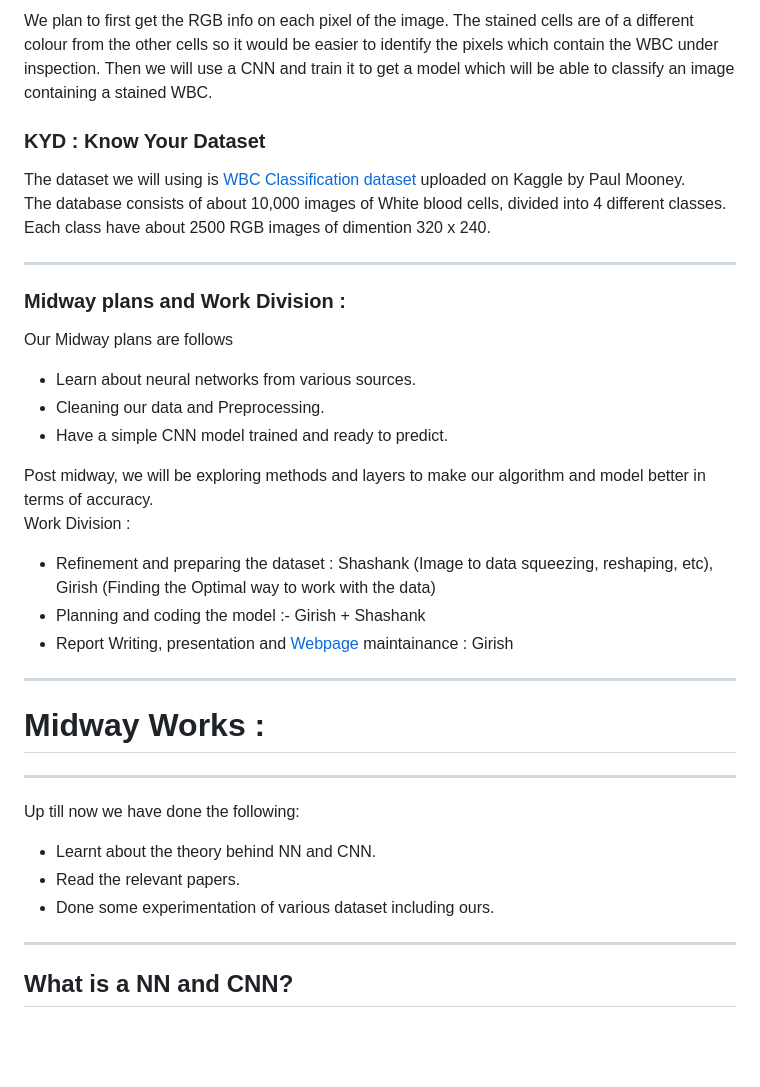
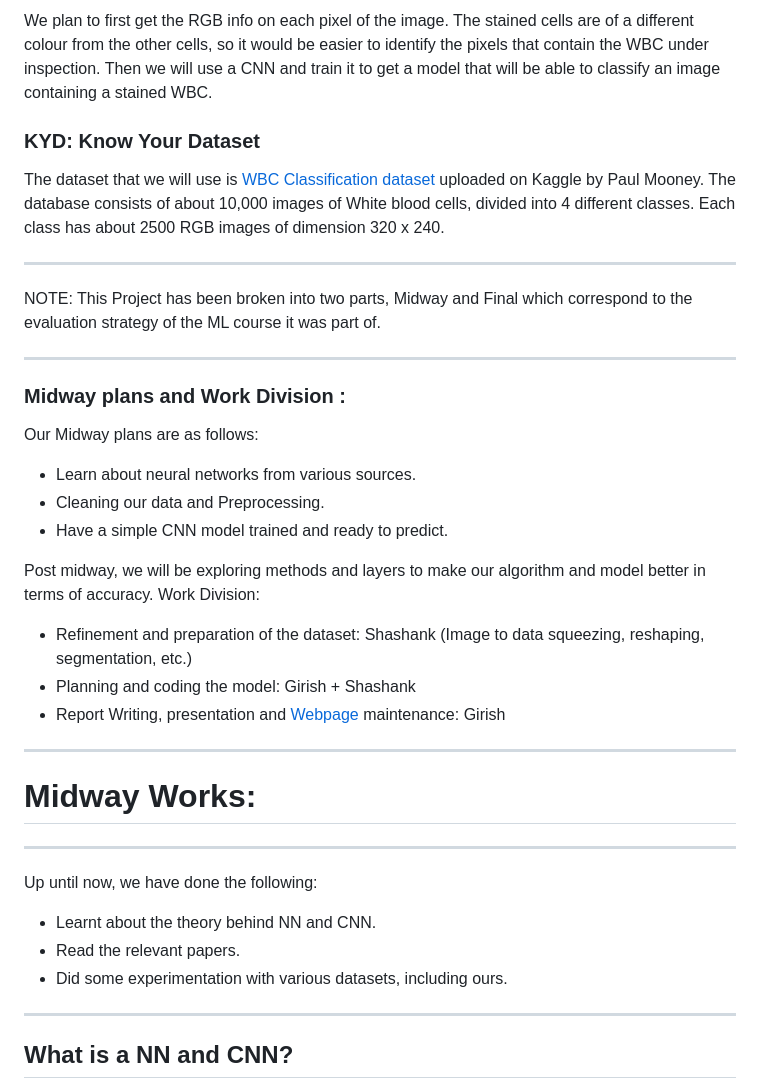
Before and after one commit to ShashankSaumya123/WBC-Classification, a Markdown page: Readme.md, the part around one of its changes. GitHub-like rendering; blank space fills up the shorter version.

```diff
--- a/Readme.md
+++ b/Readme.md
@@ -55,40 +55,42 @@ There is a need to quickly identify blood cells at bulk in the medical field. We
 
-We plan to first get the RGB info on each pixel of the image. The stained cells are of a different colour from the other cells so it would be easier to identify the pixels which contain the WBC under inspection. Then we will use a CNN and train it to get a model which will be able to classify an image containing a stained WBC.
+We plan to first get the RGB info on each pixel of the image. The stained cells are of a different colour from the other cells, so it would be easier to identify the pixels that contain the WBC under inspection. Then we will use a CNN and train it to get a model that will be able to classify an image containing a stained WBC.
 
-### KYD : Know Your Dataset
+### KYD: Know Your Dataset
 
-The dataset we will using is [WBC Classification dataset](https://www.kaggle.com/paultimothymooney/blood-cells) uploaded on Kaggle by Paul Mooney.
-The database consists of about 10,000 images of White blood cells, divided into 4 different classes. Each class have about 2500 RGB images of dimention 320 x 240.
+The dataset that we will use is [WBC Classification dataset](https://www.kaggle.com/paultimothymooney/blood-cells) uploaded on Kaggle by Paul Mooney.
+The database consists of about 10,000 images of White blood cells, divided into 4 different classes. Each class has about 2500 RGB images of dimension 320 x 240.
 
+* * *
+NOTE: This Project has been broken into two parts, Midway and Final which correspond to the evaluation strategy of the ML course it was part of.
 * * *
 
 ### Midway plans and Work Division :
 
-Our Midway plans are follows
+Our Midway plans are as follows:
 
 *   Learn about neural networks from various sources.
 *   Cleaning our data and Preprocessing.
 *   Have a simple CNN model trained and ready to predict.
 
 Post midway, we will be exploring methods and layers to make our algorithm and model better in terms of accuracy.
-Work Division :
+Work Division:
 
-*   Refinement and preparing the dataset : Shashank (Image to data squeezing, reshaping, etc), Girish (Finding the Optimal way to work with the data)
-*   Planning and coding the model :- Girish + Shashank
-*   Report Writing, presentation and [Webpage](https://www.niser.ac.in/~smishra/teach/cs460/2021/project/21cs460_group12/) maintainance : Girish
+*   Refinement and preparation of the dataset: Shashank (Image to data squeezing, reshaping, segmentation, etc.)
+*   Planning and coding the model: Girish + Shashank
+*   Report Writing, presentation and [Webpage](https://www.niser.ac.in/~smishra/teach/cs460/2021/project/21cs460_group12/) maintenance: Girish
 
 * * *
 
-Midway Works :
+Midway Works:
 ==============
 
 * * *
 
-Up till now we have done the following:
+Up until now, we have done the following:
 
 *   Learnt about the theory behind NN and CNN.
 *   Read the relevant papers.
-*   Done some experimentation of various dataset including ours.
+*   Did some experimentation with various datasets, including ours.
 
 * * *
 
```
Also changed, not shown: other parts of Readme.md (+16 -16 lines).
